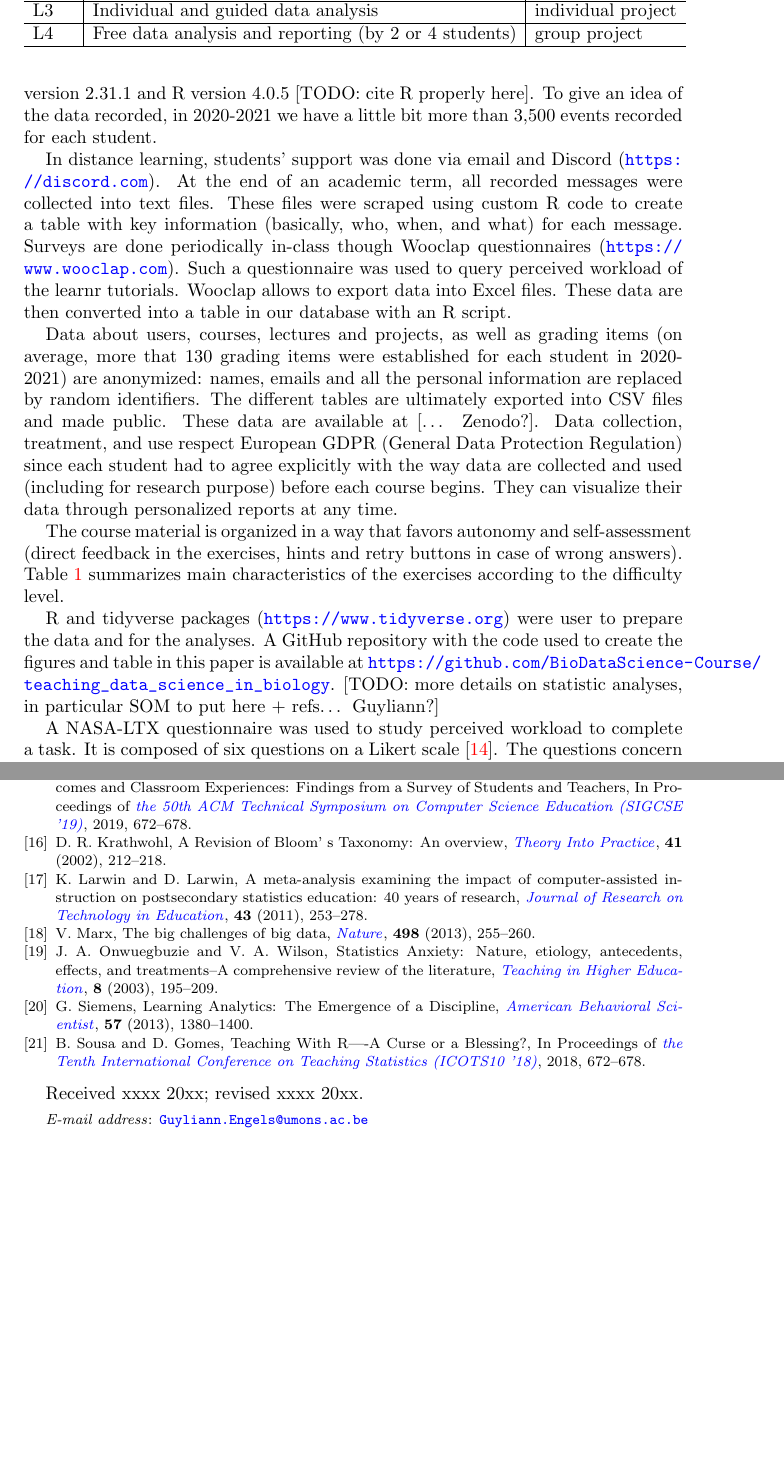
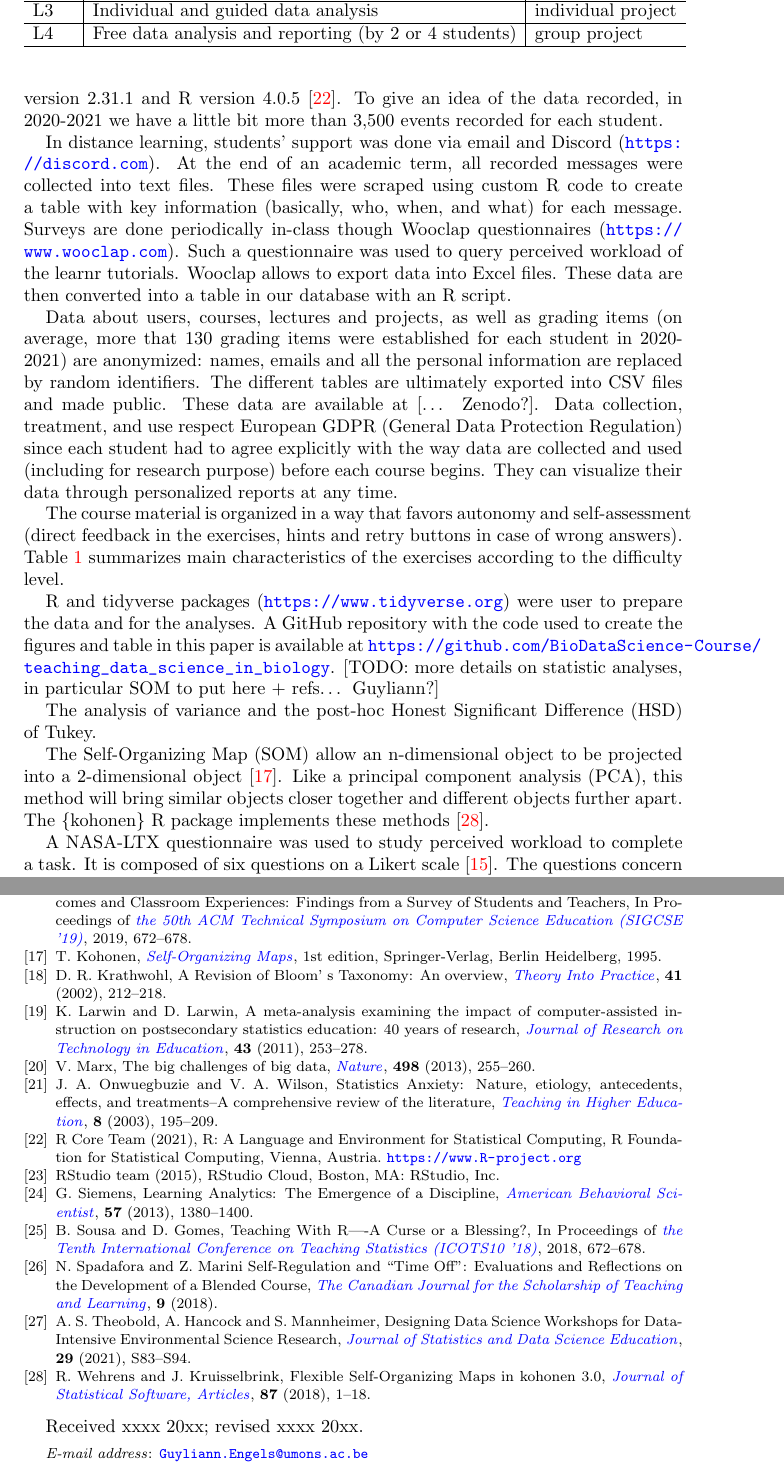
Before and after one commit to BioDataScience-Course/teaching_data_science_in_biology, a LaTeX document (docs/teaching_data_science.tex): two parts of pages 5 and 18 of 18, joined at a grey line, cut so that both start at the same text, the shorter picture padded with empty space. Compiled offline with pdfLaTeX.

Commit message:
Compilation with biblio from Guyliann

```diff
--- a/docs/teaching_data_science.tex
+++ b/docs/teaching_data_science.tex
@@ -354,9 +354,9 @@ student, or group of students, is orchestrated by GitHub Classroom
 code to produce analyses results, plots and tables directly inside the
 documents. All repositories are ultimately cloned by the teachers in a
 centralized area on our servers and data about commits (git logs) are
-collected using git version 2.31.1 and R version 4.0.5 {[}TODO: cite R
-properly here{]}. To give an idea of the data recorded, in 2020-2021 we
-have a little bit more than 3,500 events recorded for each student.
+collected using git version 2.31.1 and R version 4.0.5
+\cite{Rcoreteam2021}. To give an idea of the data recorded, in 2020-2021
+we have a little bit more than 3,500 events recorded for each student.
 
 In distance learning, students' support was done via email and Discord
 (\url{https://discord.com}). At the end of an academic term, all
@@ -411,6 +411,15 @@ used to create the figures and table in this paper is available at
 \url{https://github.com/BioDataScience-Course/teaching_data_science_in_biology}.
 {[}TODO: more details on statistic analyses, in particular SOM to put
 here + refs\ldots{} Guyliann?{]}
+
+The analysis of variance and the post-hoc Honest Significant Difference
+(HSD) of Tukey.
+
+The Self-Organizing Map (SOM) allow an n-dimensional object to be
+projected into a 2-dimensional object \cite{Kohonen1995}. Like a
+principal component analysis (PCA), this method will bring similar
+objects closer together and different objects further apart. The
+\{kohonen\} R package implements these methods \cite{Wehrens2018}.
 
 A NASA-LTX questionnaire was used to study perceived workload to
 complete a task. It is composed of six questions on a Likert scale
@@ -1130,6 +1145,11 @@ probably be quite different to what we are used today!
      \newblock Using GitHub in the Classroom Predicts Student Learning Outcomes and Classroom Experiences: Findings from a Survey of Students and Teachers,
      \newblock In Proceedings of \emph{the 50th ACM Technical Symposium on Computer Science Education (SIGCSE '19)}, 2019, 672–678.
 
+\bibitem{Kohonen1995} [10.1007/978-3-642-97610-0]
+     \newblock T.  Kohonen,
+     \newblock \emph{Self-Organizing Maps},
+     \newblock 1st edition, Springer-Verlag, Berlin Heidelberg, 1995.
+
 \bibitem{Krathwohl2002} [10.1207/s15430421tip4104]
      \newblock  D. R. Krathwohl,
      \newblock A Revision of Bloom' s Taxonomy: An overview,
@@ -1150,6 +1170,18 @@ probably be quite different to what we are used today!
      \newblock Statistics Anxiety: Nature, etiology, antecedents, effects, and treatments--A comprehensive review of the literature,
      \newblock \emph{Teaching in Higher Education}, \textbf{8} (2003), 195--209.
 
+\bibitem{Rcoreteam2021}
+     \newblock R Core Team (2021),
+     \newblock R: A Language and Environment for Statistical Computing,
+     \newblock R Foundation for
+  Statistical Computing, Vienna, Austria. \url{
+  https://www.R-project.org}
+
+\bibitem{Rstudio2015}
+     \newblock RStudio team (2015),
+     \newblock RStudio Cloud,
+     \newblock Boston, MA: RStudio, Inc.
+
 \bibitem{Siemens2013} [10.1177/0002764213498851]
      \newblock G. Siemens,
      \newblock Learning Analytics: The Emergence of a Discipline,
@@ -1160,6 +1192,21 @@ probably be quite different to what we are used today!
      \newblock Teaching With R—-A Curse or a Blessing?,
      \newblock In Proceedings of \emph{the Tenth International Conference on Teaching Statistics (ICOTS10 '18)}, 2018, 672–678.
 
+\bibitem{Spadafora2018} [10.5206/cjsotl-rcacea.2018.1.6]
+     \newblock N. Spadafora and Z. Marini
+     \newblock Self-Regulation and “Time Off”: Evaluations and Reflections on the Development of a Blended Course,
+     \newblock \emph{The Canadian Journal for the Scholarship of Teaching and Learning}, \textbf{9} (2018).
+
+\bibitem{Theobold2021} [10.1080/10691898.2020.1854636]
+     \newblock A. S. Theobold, A. Hancock and S. Mannheimer,
+     \newblock  Designing Data Science Workshops for Data-Intensive Environmental Science Research,
+     \newblock \emph{Journal of Statistics and Data Science Education}, \textbf{29} (2021), S83--S94.
+
+\bibitem{Wehrens2018} [10.18637/jss.v087.i07]
+     \newblock R. Wehrens and J. Kruisselbrink,
+     \newblock  Flexible Self-Organizing Maps in kohonen 3.0,
+     \newblock \emph{Journal of Statistical Software, Articles}, \textbf{87} (2018), 1--18.
+
 \end{thebibliography}
 
 \medskip
```
Also changed, not shown: docs/teaching_data_science.pdf, docs/teaching_data_science_files/figure-latex/fig_exams_projects-1.pdf, docs/teaching_data_science_files/figure-latex/fig_learn_trials-1.pdf, docs/teaching_data_science_files/figure-latex/fig_rtlx-1.pdf, docs/teaching_data_science_files/figure-latex/fig_som-1.pdf, docs/teaching_data_science_files/figure-latex/fig_support_by_time-1.pdf, docs/teaching_data_science.tex (52 more changed lines), 2 other files.
